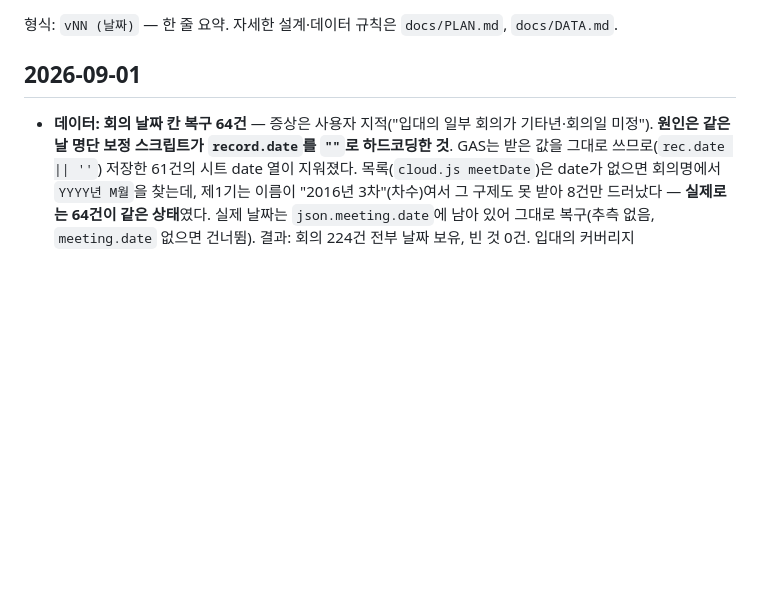
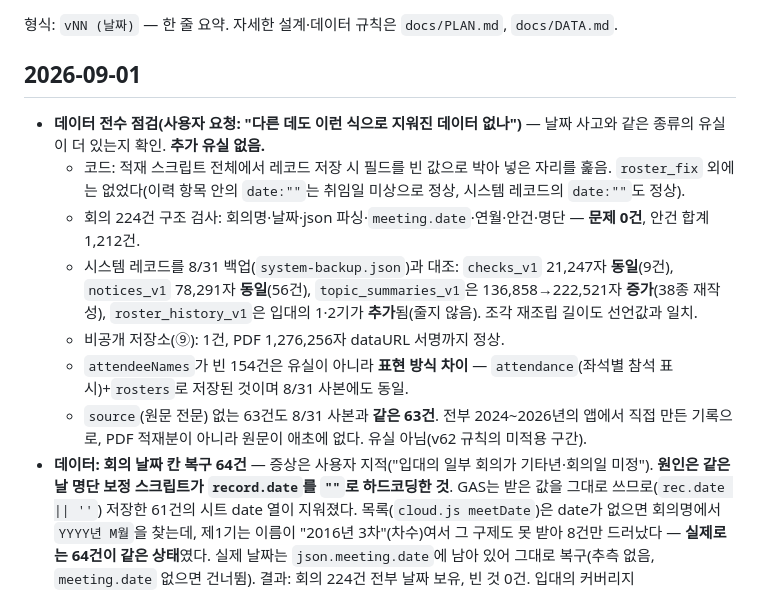
Before and after one commit to SandleAPT/minutes, a Markdown page: CHANGELOG.md, the part around the change. Drawn GitHub-style; blank space fills up the shorter version.

Commit message:
데이터 전수 점검: 추가 유실 없음
날짜 사고와 같은 종류가 더 있는지 확인한 결과를 CHANGELOG에 기록.

- 회의 224건 구조 검사 문제 0건(안건 1,212건)
- 시스템 레코드는 8/31 백업과 동일하거나 증가, 조각 재조립 길이 일치
- 비공개 저장소 PDF 무결
- attendeeNames 빈 154건은 attendance+rosters 표현 방식 차이
- source 없는 63건은 8/31 사본과 동일한 63건(앱에서 만든 2024~2026 기록)

```diff
--- a/CHANGELOG.md
+++ b/CHANGELOG.md
@@ -3,6 +3,13 @@
 형식: `vNN (날짜)` — 한 줄 요약. 자세한 설계·데이터 규칙은 `docs/PLAN.md`, `docs/DATA.md`.
 
 ## 2026-09-01
+- **데이터 전수 점검(사용자 요청: "다른 데도 이런 식으로 지워진 데이터 없나")** — 날짜 사고와 같은 종류의 유실이 더 있는지 확인. **추가 유실 없음.**
+  - 코드: 적재 스크립트 전체에서 레코드 저장 시 필드를 빈 값으로 박아 넣은 자리를 훑음. `roster_fix` 외에는 없었다(이력 항목 안의 `date:""`는 취임일 미상으로 정상, 시스템 레코드의 `date:""`도 정상).
+  - 회의 224건 구조 검사: 회의명·날짜·json 파싱·`meeting.date`·연월·안건·명단 — **문제 0건**, 안건 합계 1,212건.
+  - 시스템 레코드를 8/31 백업(`system-backup.json`)과 대조: `checks_v1` 21,247자 **동일**(9건), `notices_v1` 78,291자 **동일**(56건), `topic_summaries_v1`은 136,858→222,521자 **증가**(38종 재작성), `roster_history_v1`은 입대의 1·2기가 **추가**됨(줄지 않음). 조각 재조립 길이도 선언값과 일치.
+  - 비공개 저장소(⑨): 1건, PDF 1,276,256자 dataURL 서명까지 정상.
+  - `attendeeNames`가 빈 154건은 유실이 아니라 **표현 방식 차이** — `attendance`(좌석별 참석 표시)+`rosters`로 저장된 것이며 8/31 사본에도 동일.
+  - `source`(원문 전문) 없는 63건도 8/31 사본과 **같은 63건**. 전부 2024~2026년의 앱에서 직접 만든 기록으로, PDF 적재분이 아니라 원문이 애초에 없다. 유실 아님(v62 규칙의 미적용 구간).
 - **데이터: 회의 날짜 칸 복구 64건** — 증상은 사용자 지적("입대의 일부 회의가 기타년·회의일 미정"). **원인은 같은 날 명단 보정 스크립트가 `record.date`를 `""`로 하드코딩한 것**. GAS는 받은 값을 그대로 쓰므로(`rec.date || ''`) 저장한 61건의 시트 date 열이 지워졌다. 목록(`cloud.js meetDate`)은 date가 없으면 회의명에서 `YYYY년 M월`을 찾는데, 제1기는 이름이 "2016년 3차"(차수)여서 그 구제도 못 받아 8건만 드러났다 — **실제로는 64건이 같은 상태**였다. 실제 날짜는 `json.meeting.date`에 남아 있어 그대로 복구(추측 없음, `meeting.date` 없으면 건너뜀). 결과: 회의 224건 전부 날짜 보유, 빈 것 0건. 입대의 커버리지 2016.05~2026.08 123건으로 정정(종전 2017.05 시작으로 표시). 도구 `scripts/import/date_repair_2026-09-01.js`(`check()` 후 `run()`), 원인 스크립트 `roster_fix_2026-09-01.js`의 `save()`는 json 안의 회의 날짜를 바깥으로 올리도록 수정. **교훈: 어제 그 저장은 "재조회 검증 OK"를 통과했다 — json만 대조하고 date 칸은 보지 않았기 때문.** 앞으로 재조회 검증에 date를 포함한다
 - **v103** `cloud.js` 문자열 안의 실제 NUL 바이트를 이스케이프 표기(백슬래시 u0000)로 교체 — 문자열 값은 동일하고 브라우저 파서로 확인. NUL 때문에 git·grep이 이 파일을 바이너리로 취급해 검색이 되지 않았다(이 CHANGELOG에도 한 번 그대로 써넣었다가 지웠다)
 - **v102** 일회성 ‘명단 보정’ 버튼 제거 — v100·v101에서 임시로 붙였던 ⑦ 동대표 명단의 `rosterFixBox` 블록과 `runRosterFix()`를 삭제. 보정은 2026-09-01 완료(61건 저장, 좌석·플래그 반영 확인)되었고, **공개 화면에 남아 있으면 다시 눌렀을 때 이력이 중복 적재될 수 있어** 예정대로 정리. 같은 보정이 다시 필요하면 `scripts/import/roster_fix_2026-09-01.js`를 콘솔에서 불러 `RosterFix.run()`(1회 실행 전제이므로 재실행 시 중복 주의)
```
